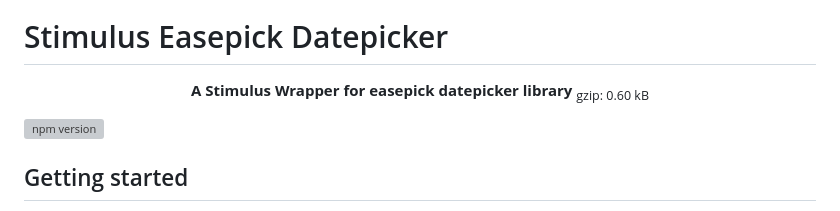
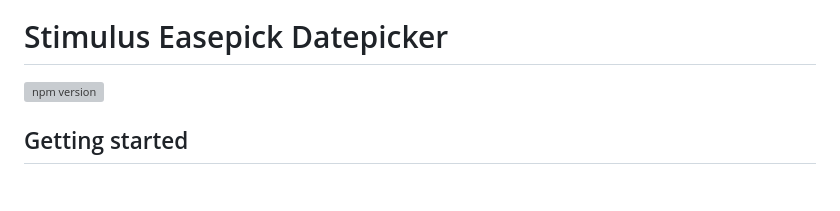
Before and after one commit to maful/stimulus-easepick, a Markdown page: README.md, the part around the change. GitHub-like rendering; blank space fills up the shorter version; grey boxes are pictures that could not be loaded.

Commit message:
chore: remove sub title

```diff
--- a/README.md
+++ b/README.md
@@ -3,11 +3,6 @@
 </p>
 
 # Stimulus Easepick Datepicker
-
-<p align="center">
-  <b>A Stimulus Wrapper for easepick datepicker library</b></br>
-  <sub>gzip: 0.60 kB<sub>
-</p>
 
 [![npm version](https://badge.fury.io/js/stimulus-easepick.svg)](https://www.npmjs.com/package/stimulus-easepick)
 
```
